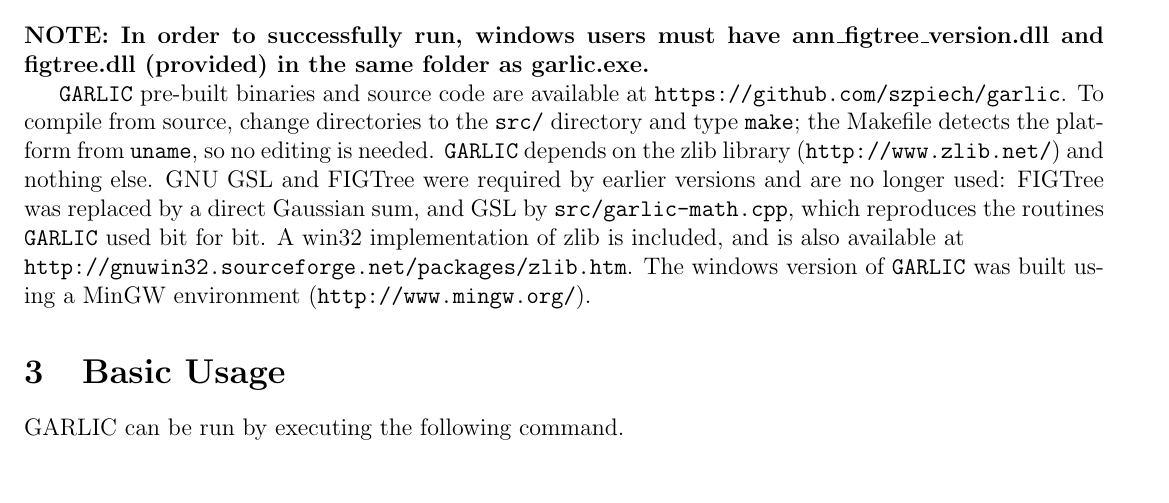
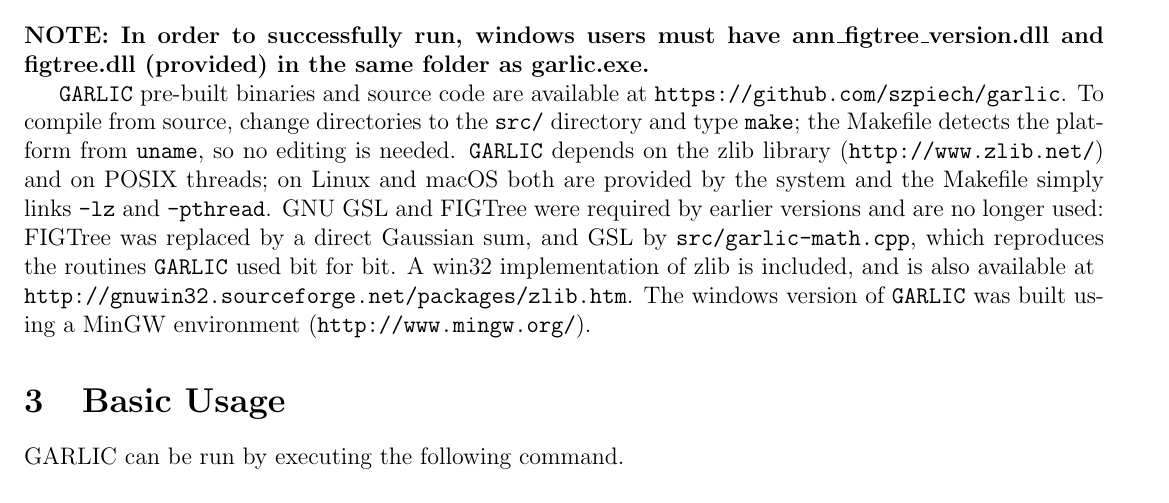
Before and after one commit to szpiech/garlic, a LaTeX document (manual/garlic-manual.tex): part of page 3 of 14, cut so that both start at the same text. Compiled offline with pdfLaTeX; a missing bibliography style is replaced by a similar one.

Commit message:
docs: state the dependencies accurately -- zlib AND pthreads
The GSL-removal commit's README and manual text said garlic 'depends on zlib
and nothing else'.  That is wrong: garlic-kde.cpp, garlic-main.cpp and
garlic-pbar.cpp use pthreads directly, the Makefile links -pthread on
linux/macos, and the win32 branch links lib/win32/libpthreadGC2.a alongside
libz.a -- so pthreads is a dependency in exactly the same sense zlib is, and
the two remaining archives in lib/ are both win32 ones, not just zlib.

Both files now name zlib and POSIX threads, and say that on Linux and macOS
both come from the system so nothing has to be vendored, while MinGW supplies
neither and is why lib/win32 still exists.

```diff
--- a/manual/garlic-manual.tex
+++ b/manual/garlic-manual.tex
@@ -56,7 +56,7 @@
 
 {\bf NOTE: In order to successfully run, windows users must have ann\_figtree\_version.dll and figtree.dll (provided) in the same folder as garlic.exe.}
 
-{\tt GARLIC} pre-built binaries and source code are available at {\tt https://github.com/szpiech/garlic}.  To compile from source, change directories to the {\tt src/} directory and type {\tt make}; the Makefile detects the platform from {\tt uname}, so no editing is needed.  {\tt GARLIC} depends on the zlib library ({\tt http://www.zlib.net/}) and nothing else.  GNU GSL and FIGTree were required by earlier versions and are no longer used: FIGTree was replaced by a direct Gaussian sum, and GSL by {\tt src/garlic-math.cpp}, which reproduces the routines {\tt GARLIC} used bit for bit.  A win32 implementation of zlib is included, and is also available at \\{\tt http://gnuwin32.sourceforge.net/packages/zlib.htm}.  The windows version of {\tt GARLIC} was built using a MinGW environment ({\tt http://www.mingw.org/}).
+{\tt GARLIC} pre-built binaries and source code are available at {\tt https://github.com/szpiech/garlic}.  To compile from source, change directories to the {\tt src/} directory and type {\tt make}; the Makefile detects the platform from {\tt uname}, so no editing is needed.  {\tt GARLIC} depends on the zlib library ({\tt http://www.zlib.net/}) and on POSIX threads; on Linux and macOS both are provided by the system and the Makefile simply links {\tt -lz} and {\tt -pthread}.  GNU GSL and FIGTree were required by earlier versions and are no longer used: FIGTree was replaced by a direct Gaussian sum, and GSL by {\tt src/garlic-math.cpp}, which reproduces the routines {\tt GARLIC} used bit for bit.  A win32 implementation of zlib is included, and is also available at \\{\tt http://gnuwin32.sourceforge.net/packages/zlib.htm}.  The windows version of {\tt GARLIC} was built using a MinGW environment ({\tt http://www.mingw.org/}).
 
 \section{Basic Usage}
 
```
Also changed, not shown: 1 other file.
